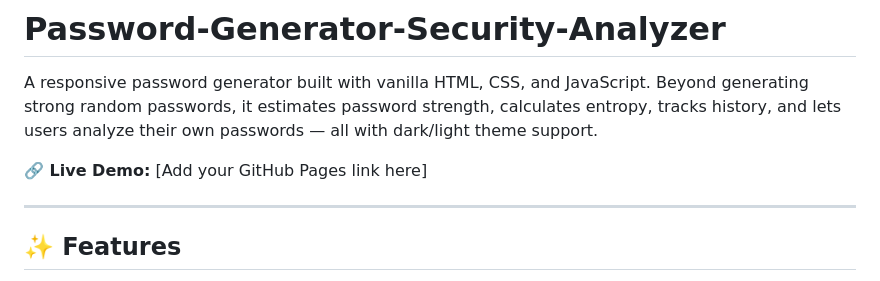
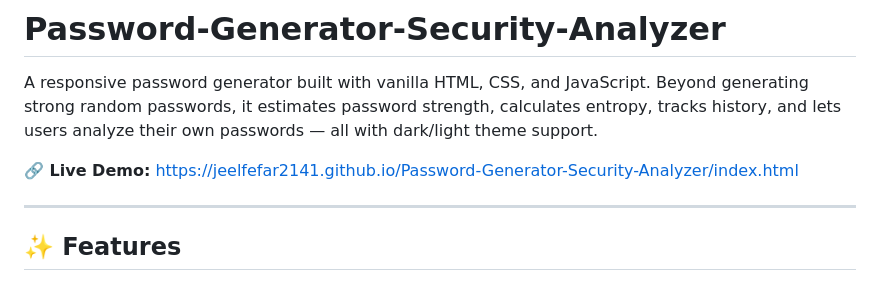
Before and after one commit to jeelfefar2141/Password-Generator-Security-Analyzer, a Markdown page: README.md, the part around the change. Rendered like a GitHub page.

Commit message:
Update live demo link in README
Updated the live demo link in the README file.

```diff
--- a/README.md
+++ b/README.md
@@ -2,7 +2,7 @@
 
 A responsive password generator built with vanilla HTML, CSS, and JavaScript. Beyond generating strong random passwords, it estimates password strength, calculates entropy, tracks history, and lets users analyze their own passwords — all with dark/light theme support.
 
-**🔗 Live Demo:** [Add your GitHub Pages link here]
+**🔗 Live Demo:**  https://jeelfefar2141.github.io/Password-Generator-Security-Analyzer/index.html
 
 ---
 
```
